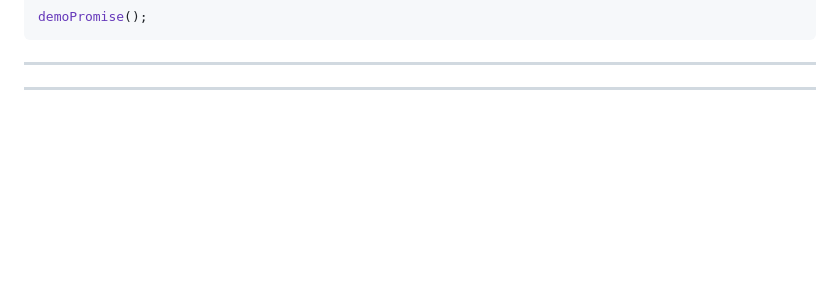
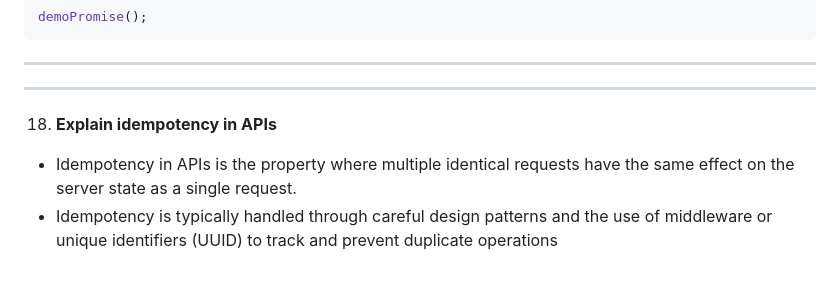
Before and after one commit to ShreyashDahiwale/JavaScriptLearning, a Markdown page: NODEJS.md, the part around the change. Rendered like a GitHub page; blank space fills up the shorter version.

Commit message:
Idempotency added

````diff
--- a/NODEJS.md
+++ b/NODEJS.md
@@ -283,3 +283,6 @@ demoPromise();
 ```
 ----------------------------------------------------
 ----------------------------------------------------
+18. **Explain idempotency in APIs**
+- Idempotency in APIs is the property where multiple identical requests have the same effect on the server state as a single request.
+- Idempotency is typically handled through careful design patterns and the use of middleware or unique identifiers (UUID) to track and prevent duplicate operations
````
